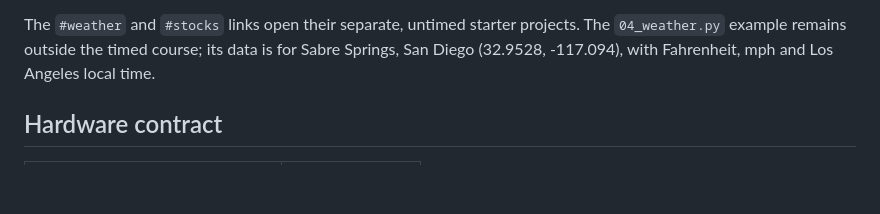
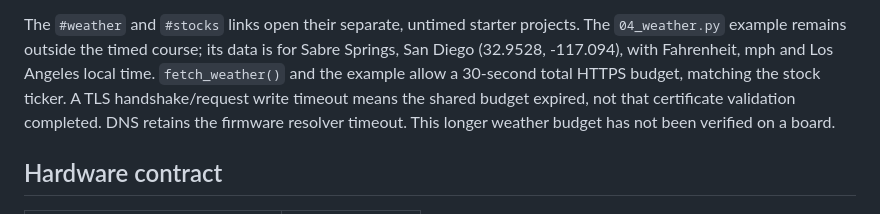
Before and after one commit to CaseyHillers/crowpanel-codelab, a Markdown page: README.md, the part around the change. GitHub-like rendering; blank space fills up the shorter version.

Commit message:
docs: explain weather request timeout budget

```diff
--- a/README.md
+++ b/README.md
@@ -492,6 +492,10 @@ The `#weather` and `#stocks` links open their separate, untimed starter projects
 The `04_weather.py` example remains outside the timed course; its data is
 for Sabre Springs, San Diego (32.9528, -117.094), with Fahrenheit, mph and Los
 Angeles local time.
+`fetch_weather()` and the example allow a 30-second total HTTPS budget, matching
+the stock ticker. A TLS handshake/request write timeout means the shared budget
+expired, not that certificate validation completed. DNS retains the firmware
+resolver timeout. This longer weather budget has not been verified on a board.
 
 ## Hardware contract
 
```
